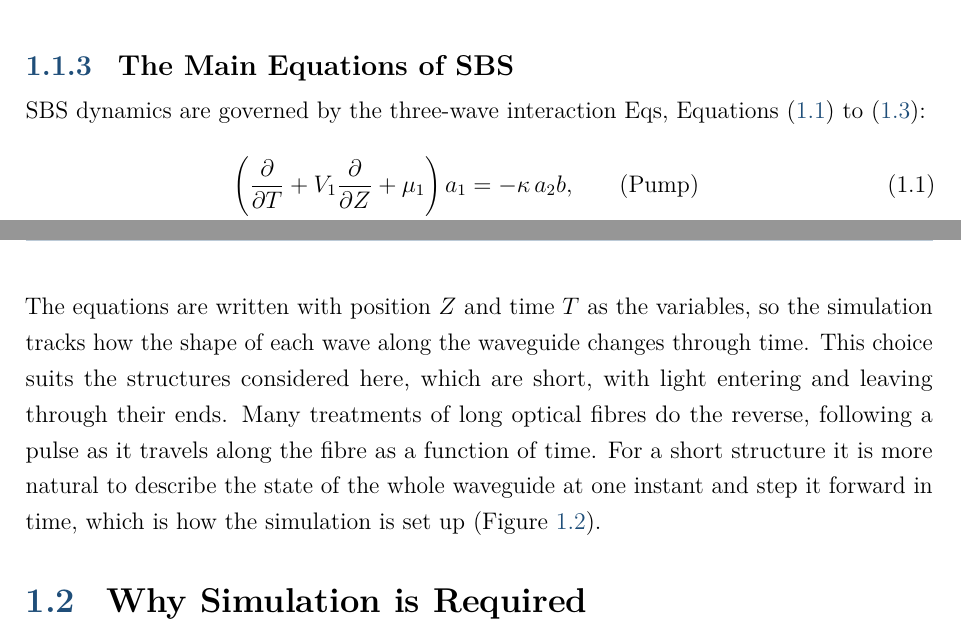
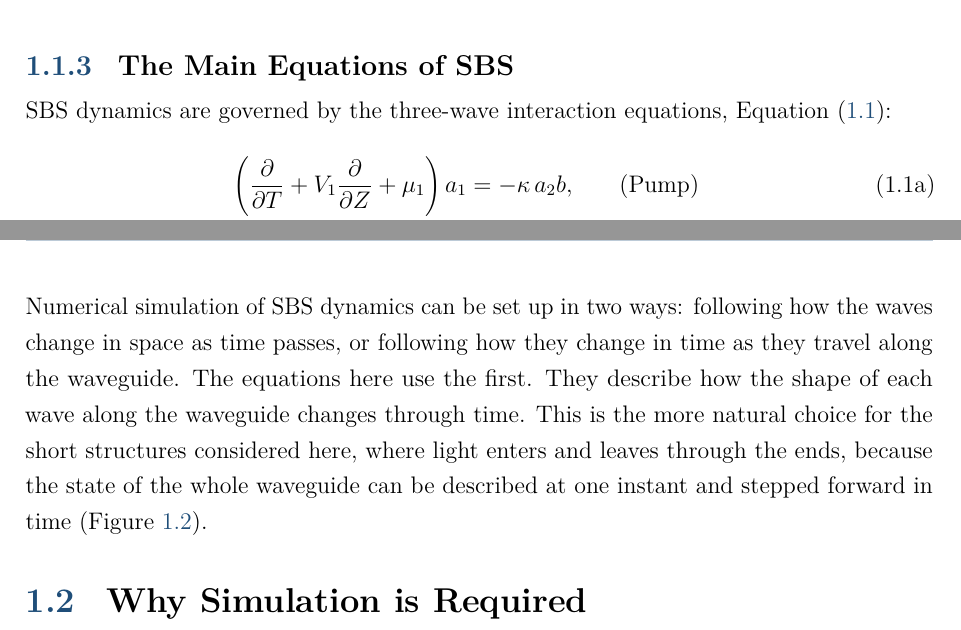
Before and after one commit to JensenJones/Honours-Thesis, a LaTeX thesis (main.tex, which reads chapters/introduction.tex): two parts of pages 6 and 7 of 35 before the commit and two parts of pages 6 and 7 of 36 after it, joined at a grey line, cut so that both start at the same text. Compiled offline with pdfLaTeX.

Commit message:
Some progress

```diff
--- a/chapters/introduction.tex
+++ b/chapters/introduction.tex
@@ -54,7 +54,9 @@ Whether trying to suppress or use SBS, accurate simulation of its dynamics is im
 
 \subsection{The Main Equations of SBS}
 
-SBS dynamics are governed by the three-wave interaction Eqs, \cref{eq:pump,eq:stokes,eq:acoustic}:
+SBS dynamics are governed by the three-wave interaction equations, \cref{eq:sbs}:
+\begin{subequations}
+\label{eq:sbs}
 \begin{alignat}{2}
   \left(\frac{\partial}{\partial T} + V_1\frac{\partial}{\partial Z} + \mu_1\right) a_1 &= -\kappa\, a_2 b,  &\qquad& \text{(Pump)} \label{eq:pump}\\
   \left(\frac{\partial}{\partial T} + V_2\frac{\partial}{\partial Z} + \mu_2\right) a_2 &= \kappa\, a_1 b^*, && \text{(Stokes)} \label{eq:stokes}\\
@@ -87,11 +88,11 @@ and dashed lines show its phase. The simulation takes the initial state as input
   \label{fig:PulseSimulated}
 \end{figure}
 
-The equations are written with position $Z$ and time $T$ as the variables, so the simulation tracks how the shape of each wave
-along the waveguide changes through time. This choice suits the structures considered here, which are short, with light entering and
-leaving through their ends. Many treatments of long optical fibres do the reverse, following a pulse as it travels along the fibre
-as a function of time. For a short structure it is more natural to describe the state of the whole waveguide at one instant and
-step it forward in time, which is how the simulation is set up (\cref{fig:PulseSimulated}).
+Numerical simulation of SBS dynamics can be set up in two ways: following how the waves change in space as time passes, or following
+how they change in time as they travel along the waveguide. The equations here use the first. They describe how the shape of each wave
+along the waveguide changes through time. This is the more natural choice for the short structures considered here, where light
+enters and leaves through the ends, because the state of the whole waveguide can be described at one instant and stepped forward in
+time (\cref{fig:PulseSimulated}).
 
 \section{Why Simulation is Required}
 
```
Also changed, not shown: chapters/discussion.tex (added, +3 -0 lines), main.tex (+2 -0 lines), notes.txt (+2 -19 lines), chapters/introduction.tex (3 more changed lines), 11 other files.
